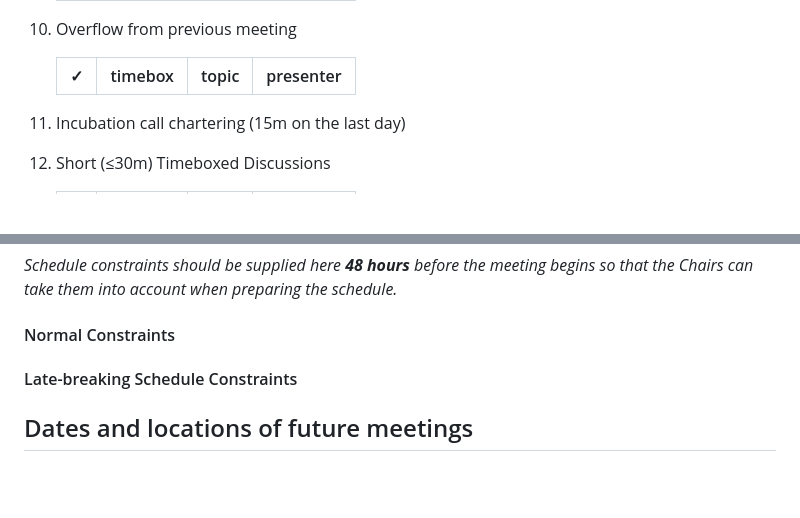
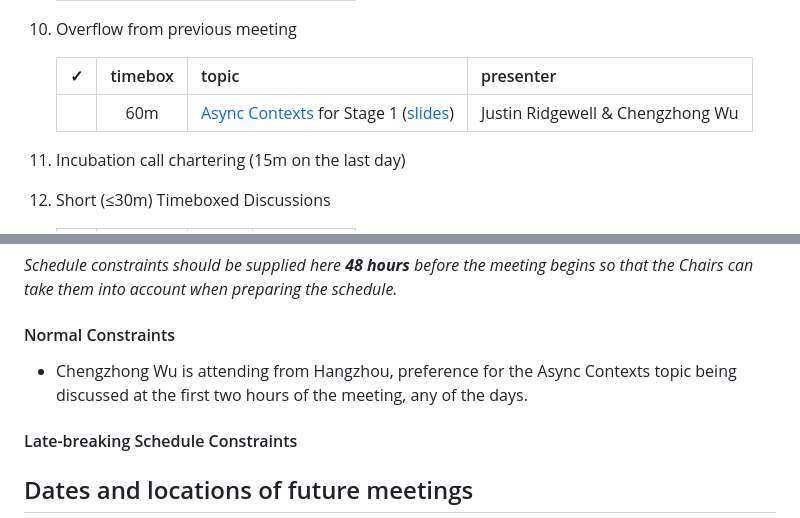
Before and after one commit to tc39/agendas, a Markdown page: 2023/01.md, 2 parts joined by grey strips. Rendered like a GitHub page; blank space fills up the shorter version.

Commit message:
2023.01: Add overflown Async Context

```diff
--- a/2023/01.md
+++ b/2023/01.md
@@ -70,6 +70,8 @@ Supporting materials includes slides, a link to the proposal repository, a link
 
     | ✓ | timebox | topic | presenter |
     |:-:|:-------:|-------|-----------|
+    |   | 60m     | [Async Contexts](https://github.com/legendecas/proposal-async-context) for Stage 1 ([slides](https://docs.google.com/presentation/d/1yw4d0ca6v2Z2Vmrnac9E9XJFlC872LDQ4GFR17QdRzk/edit?usp=sharing)) | Justin Ridgewell & Chengzhong Wu |
+
 
 1. Incubation call chartering (15m on the last day)
 
@@ -113,6 +115,8 @@ _Schedule constraints should be supplied here **48 hours** before the meeting be
 
 <!-- Constraints supplied more than 48 hours before the meeting should go here -->
 
+- Chengzhong Wu is attending from Hangzhou, preference for the Async Contexts topic being discussed at the first two hours of the meeting, any of the days.
+
 #### Late-breaking Schedule Constraints
 
 <!-- Constraints supplied less than 48 hours before the meeting should go here -->
```
